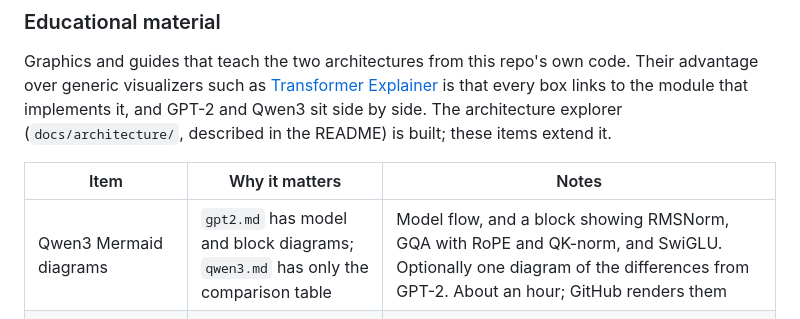
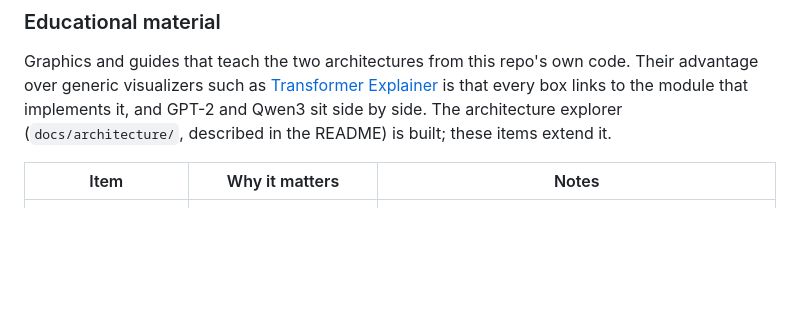
Before and after one commit to bwu1234/llm-training, a Markdown page: docs/backlog.md, the part around the change. GitHub-like rendering; blank space fills up the shorter version.

```diff
--- a/docs/backlog.md
+++ b/docs/backlog.md
@@ -96,7 +96,6 @@ items extend it.
 
 | Item | Why it matters | Notes |
 | --- | --- | --- |
-| Qwen3 Mermaid diagrams | `gpt2.md` has model and block diagrams; `qwen3.md` has only the comparison table | Model flow, and a block showing RMSNorm, GQA with RoPE and QK-norm, and SwiGLU. Optionally one diagram of the differences from GPT-2. About an hour; GitHub renders them |
 | Show functional steps in the explorer | Residual adds, RoPE, the head split, the causal mask and the SwiGLU product are code, not modules, so they appear only in each module's source | Record them with `torch.overrides.TorchFunctionMode` during the traced pass, filtered to the ops that teach something (`add`, `softmax`, `matmul`, the RoPE rotation). The filter must stay generic, not per family |
 | Host the explorer | It's only a local file today | Waits on D5 |
 | Live views on real weights | Attention heatmaps, logit lens, GQA head sharing, RoPE rotation | Uses the weights already in `data/`; could extend the explorer's traced pass with real inputs. Plotting or notebook dependencies go in an optional group, as `IMPLEMENTATION_PLAN.md` requires. Several days |
```
Also changed, not shown: docs/qwen3.md (+88 -0 lines).
